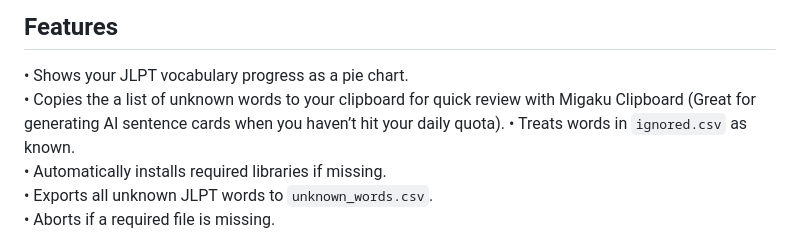
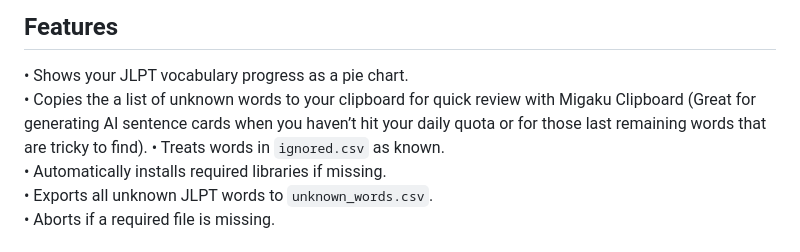
Before and after one commit to FerchusGames/JLPT-Migaku-Progress-Tracker, a Markdown page: README.md, the part around the change. Drawn GitHub-style.

Commit message:
Revise clipboard feature details in README
Updated the clipboard feature description to include additional use cases for Migaku Clipboard.

```diff
--- a/README.md
+++ b/README.md
@@ -7,7 +7,7 @@ It compares your exported Migaku wordlists with a JLPT vocabulary file and shows
 ## Features
 
 • Shows your JLPT vocabulary progress as a pie chart.
-• Copies the a list of unknown words to your clipboard for quick review with Migaku Clipboard (Great for generating AI sentence cards when you haven’t hit your daily quota).
+• Copies the a list of unknown words to your clipboard for quick review with Migaku Clipboard (Great for generating AI sentence cards when you haven’t hit your daily quota or for those last remaining words that are tricky to find).
 • Treats words in `ignored.csv` as known.
 • Automatically installs required libraries if missing.
 • Exports all unknown JLPT words to `unknown_words.csv`.
```
